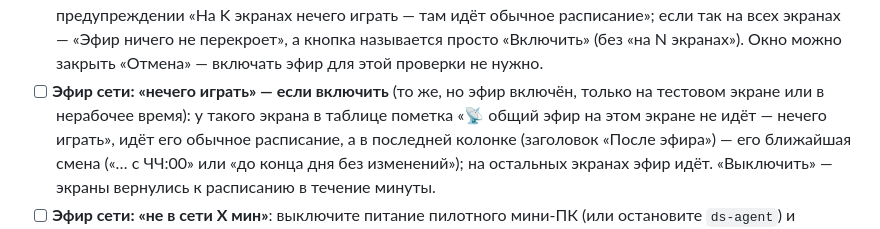
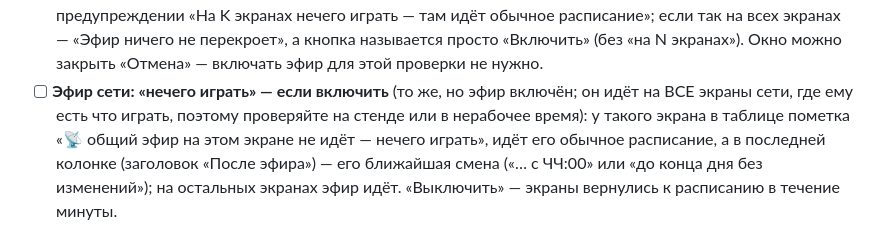
Before and after one commit to mfcdnr-arch/video, a Markdown page: docs/Инструкции/10_ПЛАН_ПРИЁМКИ_ФУНКЦИЙ.md, the part around the change. Drawn GitHub-style.

Commit message:
Приёмка «Эфир сети»: общий эфир идёт на все экраны — проверять на стенде
Co-Authored-By: Claude Opus 5.5 <noreply@anthropic.com>

```diff
--- a/docs/Инструкции/10_ПЛАН_ПРИЁМКИ_ФУНКЦИЙ.md
+++ b/docs/Инструкции/10_ПЛАН_ПРИЁМКИ_ФУНКЦИЙ.md
@@ -127,8 +127,9 @@
   экранах — «Эфир ничего не перекроет», а кнопка называется просто «Включить»
   (без «на N экранах»). Окно можно закрыть «Отмена» — включать эфир для этой
   проверки не нужно.
-- [ ] **Эфир сети: «нечего играть» — если включить** (то же, но эфир включён,
-  только на тестовом экране или в нерабочее время): у такого экрана в таблице
+- [ ] **Эфир сети: «нечего играть» — если включить** (то же, но эфир включён;
+  он идёт на ВСЕ экраны сети, где ему есть что играть, поэтому проверяйте
+  на стенде или в нерабочее время): у такого экрана в таблице
   пометка «📡 общий эфир на этом экране не идёт — нечего играть», идёт его
   обычное расписание, а в последней колонке (заголовок «После эфира») — его
   ближайшая смена («… с ЧЧ:00» или «до конца дня без изменений»); на
```
